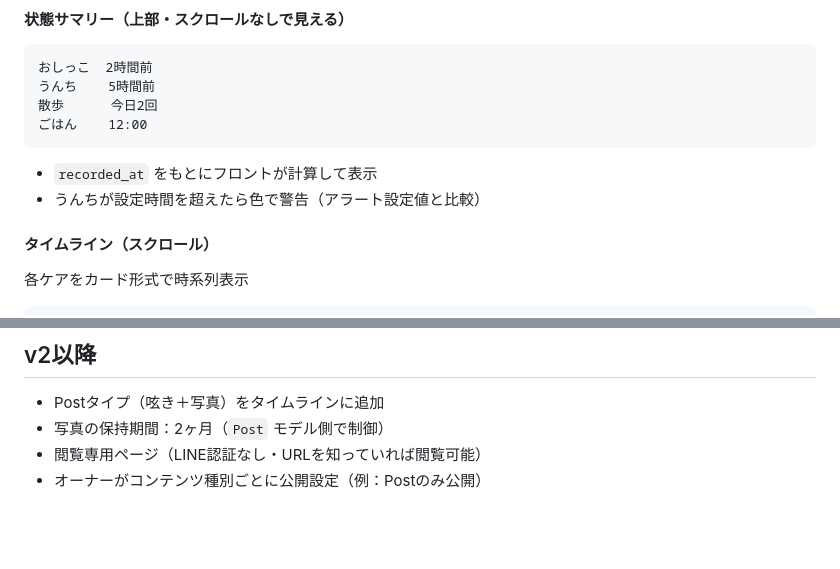
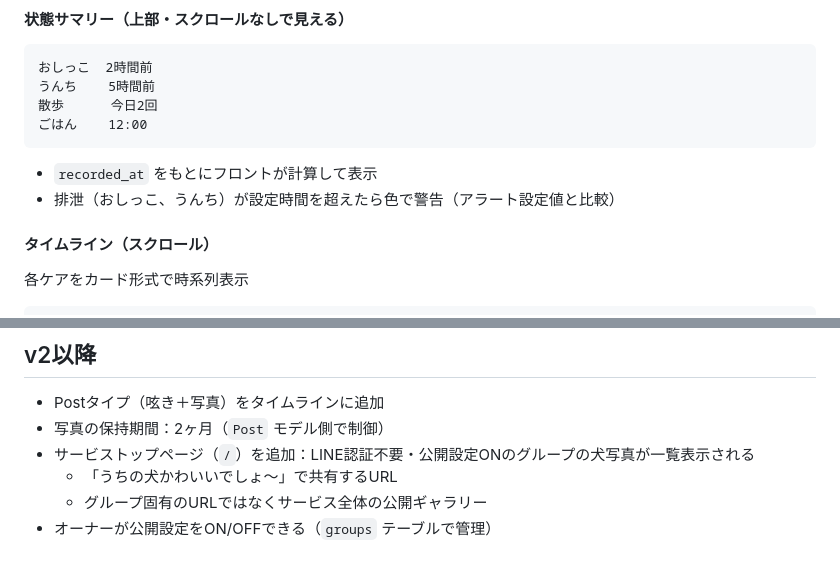
Before and after one commit to yu-ka3028/manmaru-shiba, a Markdown page: docs/design/liff.md, 2 parts joined by grey strips. Drawn GitHub-style; blank space fills up the shorter version.

````diff
--- a/docs/design/liff.md
+++ b/docs/design/liff.md
@@ -89,7 +89,7 @@ Bot友達追加
 ```
 
 - `recorded_at` をもとにフロントが計算して表示
-- うんちが設定時間を超えたら色で警告（アラート設定値と比較）
+- 排泄（おしっこ、うんち）が設定時間を超えたら色で警告（アラート設定値と比較）
 
 #### タイムライン（スクロール）
 
@@ -139,5 +139,7 @@ Bot友達追加
 
 - Postタイプ（呟き＋写真）をタイムラインに追加
 - 写真の保持期間：2ヶ月（`Post` モデル側で制御）
-- 閲覧専用ページ（LINE認証なし・URLを知っていれば閲覧可能）
-- オーナーがコンテンツ種別ごとに公開設定（例：Postのみ公開）
+- サービストップページ（`/`）を追加：LINE認証不要・公開設定ONのグループの犬写真が一覧表示される
+  - 「うちの犬かわいいでしょ〜」で共有するURL
+  - グループ固有のURLではなくサービス全体の公開ギャラリー
+- オーナーが公開設定をON/OFFできる（`groups` テーブルで管理）
````
Also changed, not shown: docs/scrap/2026-04-25_liff-screen-design-and-data-modeling.md (+27 -7 lines).
